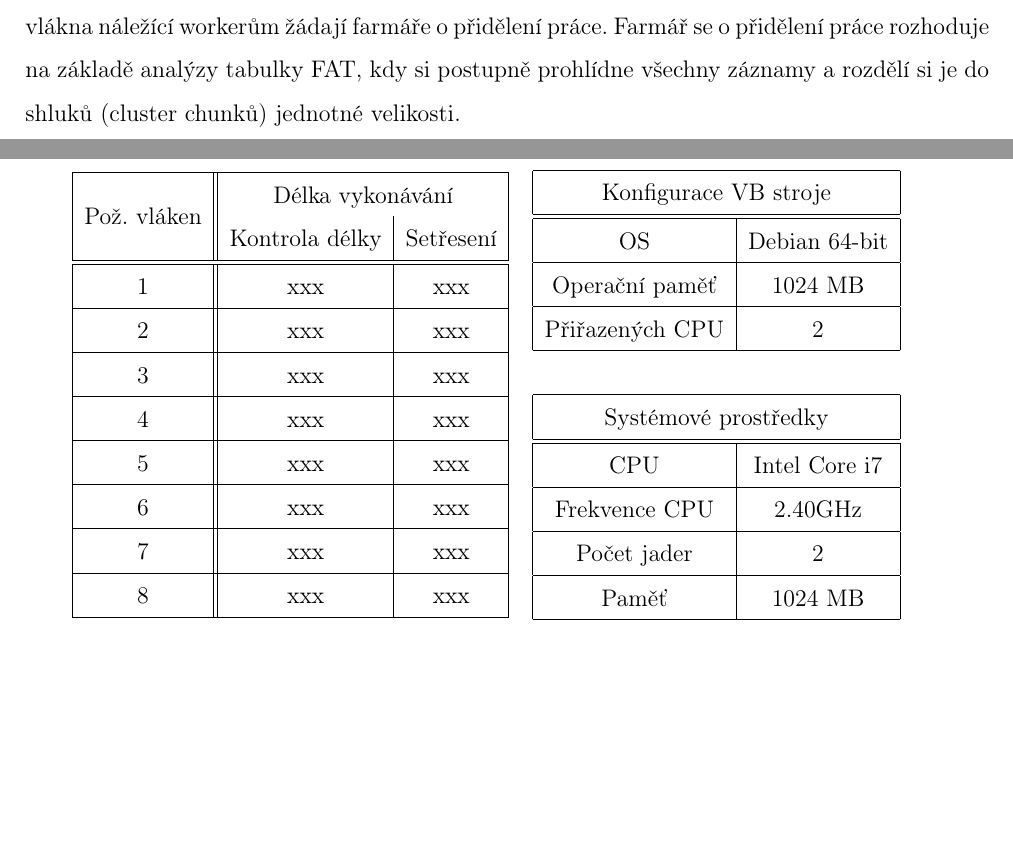
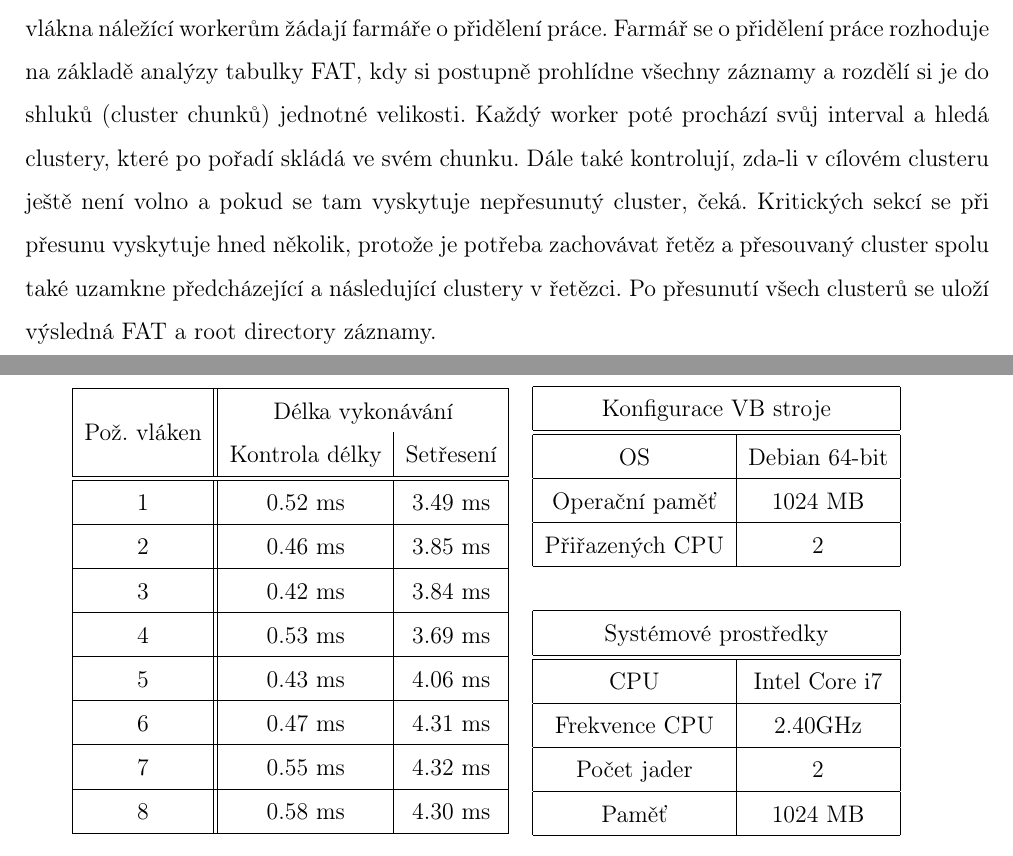
Before and after one commit to Thoronir42/KIV-ZOS-kiwi, a LaTeX document (doc/kiwi_ZOS.tex): two parts of pages 4 and 5 of 6 before the commit and two parts of pages 5 and 6 of 7 after it, joined at a grey line, cut so that both start at the same text, the shorter picture padded with empty space. Compiled offline with pdfLaTeX.

Commit message:
Fixed runner and expanded documentation

```diff
--- a/doc/kiwi_ZOS.tex
+++ b/doc/kiwi_ZOS.tex
@@ -96,5 +97,5 @@ Bezpečnost paralelního výpočtu zajišťuje návrh ve stylu farmer worker, kd
 \subsection{2. část: Setřesení volného místa}
-Setřásání volného místa funguje opět podle návrhového vzoru farmer-worker, kdy jednotlivá vlákna náležící workerům žádají farmáře o přidělení práce. Farmář se o přidělení práce rozhoduje na základě analýzy tabulky FAT, kdy si postupně prohlídne všechny záznamy a rozdělí si je do shluků (cluster chunků) jednotné velikosti.
+Setřásání volného místa funguje opět podle návrhového vzoru farmer-worker, kdy jednotlivá vlákna náležící workerům žádají farmáře o přidělení práce. Farmář se o přidělení práce rozhoduje na základě analýzy tabulky FAT, kdy si postupně prohlídne všechny záznamy a rozdělí si je do shluků (cluster chunků) jednotné velikosti. Každý worker poté prochází svůj interval a hledá clustery, které po pořadí skládá ve svém chunku. Dále také kontrolují, zda-li v cílovém clusteru ještě není volno a pokud se tam vyskytuje nepřesunutý cluster, čeká. Kritických sekcí se při přesunu vyskytuje hned několik, protože je potřeba zachovávat řetěz a přesouvaný cluster spolu také uzamkne předcházející a následující clustery v řetězci. Po přesunutí všech clusterů se uloží výsledná FAT a root directory záznamy.
 
 \section{Měření výkonu}
 \begin{tabular}{ l r }
@@ -103,14 +104,14 @@ Setřásání volného místa funguje opět podle návrhového vzoru farmer-work
 \hline
 \multirow{2}{*}{Pož. vláken} & \multicolumn{2}{c |}{Délka vykonávání} \\
 				& Kontrola délky & Setřesení \\ \hline \hline
-1 & xxx & xxx \\ \hline
-2 & xxx & xxx \\ \hline
-3 & xxx & xxx \\ \hline
-4 & xxx & xxx \\ \hline
-5 & xxx & xxx \\ \hline
-6 & xxx & xxx \\ \hline
-7 & xxx & xxx \\ \hline
-8 & xxx & xxx \\ \hline
+1 & 0.52 ms & 3.49 ms \\ \hline
+2 & 0.46 ms & 3.85 ms \\ \hline
+3 & 0.42 ms & 3.84 ms \\ \hline
+4 & 0.53 ms & 3.69 ms \\ \hline
+5 & 0.43 ms & 4.06 ms \\ \hline
+6 & 0.47 ms & 4.31 ms \\ \hline
+7 & 0.55 ms & 4.32 ms \\ \hline
+8 & 0.58 ms & 4.30 ms \\ \hline
 
 \end{tabular}
 &
```
Also changed, not shown: doc/kiwi_ZOS.tex (3 more changed lines), 1 other file.
